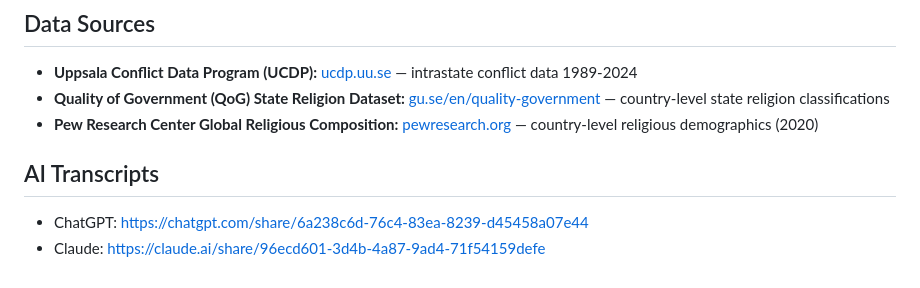
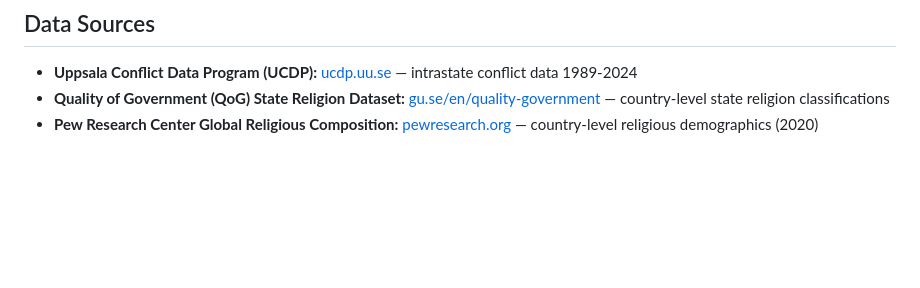
Before and after one commit to sierrasugarman/qss20_final_project, a Markdown page: README.md, the part around the change. Rendered like a GitHub page; blank space fills up the shorter version.

```diff
--- a/README.md
+++ b/README.md
@@ -40,7 +40,3 @@ Script #2
 - **Uppsala Conflict Data Program (UCDP):** [ucdp.uu.se](https://ucdp.uu.se/downloads/) — intrastate conflict data 1989-2024
 - **Quality of Government (QoG) State Religion Dataset:** [gu.se/en/quality-government](https://www.gu.se/en/quality-government) — country-level state religion classifications
 - **Pew Research Center Global Religious Composition:** [pewresearch.org](https://www.pewresearch.org/religion/interactives/religious-composition-by-country-2010-2050/) — country-level religious demographics (2020)
-
-## AI Transcripts
-- ChatGPT: https://chatgpt.com/share/6a238c6d-76c4-83ea-8239-d45458a07e44
-- Claude: https://claude.ai/share/96ecd601-3d4b-4a87-9ad4-71f54159defe
```
